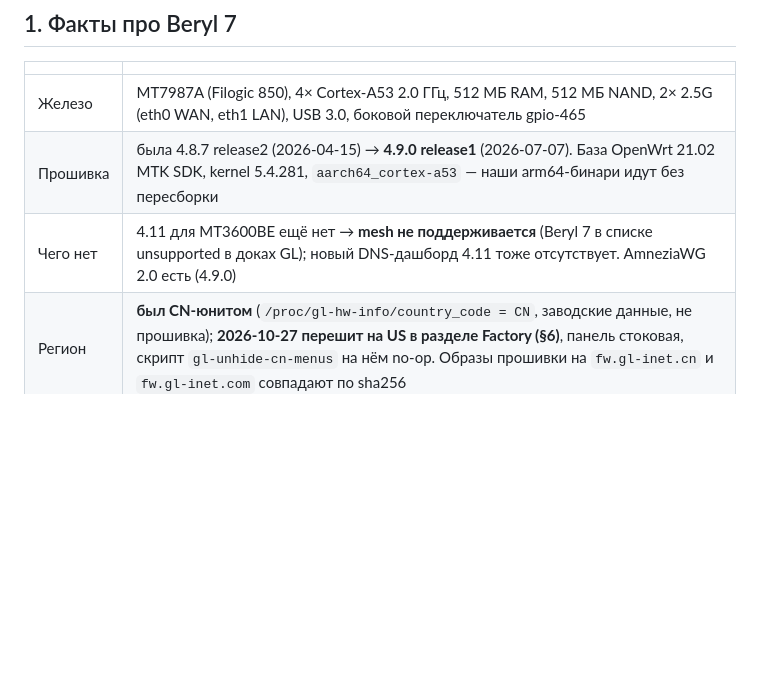
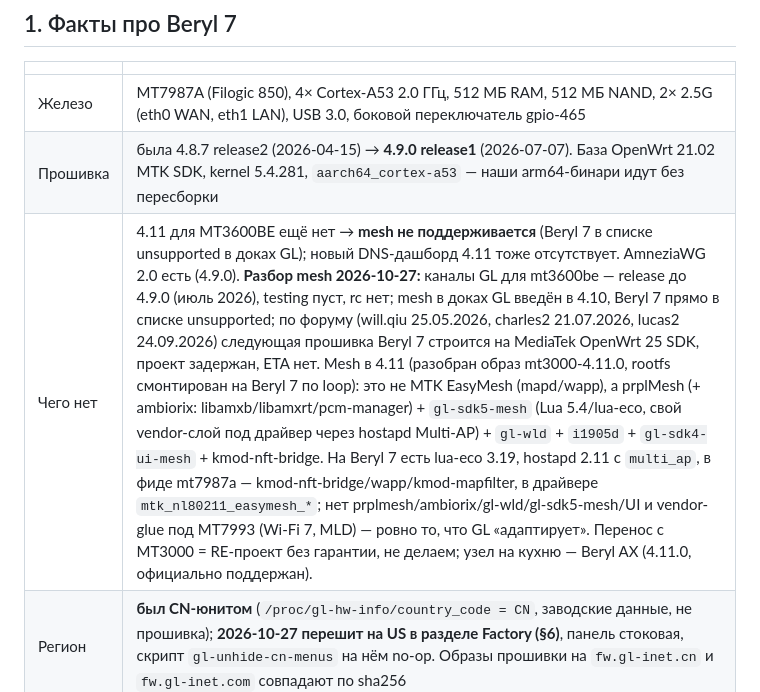
Before and after one commit to SykkyB/beryl-xray-web-console, a Markdown page: MIGRATION-BERYL7.md, the part around the change. Rendered like a GitHub page; blank space fills up the shorter version.

Commit message:
MIGRATION §1: разбор mesh для Beryl 7 — GL unsupported, следующая прошивка на OP25 SDK без ETA; mesh 4.11 = prplMesh+gl-sdk5-mesh, перенос с MT3000 не делаем
Co-Authored-By: Claude Fable 5.1 <noreply@anthropic.com>

```diff
--- a/MIGRATION-BERYL7.md
+++ b/MIGRATION-BERYL7.md
@@ -8,7 +8,7 @@
 |---|---|
 | Железо | MT7987A (Filogic 850), 4× Cortex-A53 2.0 ГГц, 512 МБ RAM, 512 МБ NAND, 2× 2.5G (eth0 WAN, eth1 LAN), USB 3.0, боковой переключатель gpio-465 |
 | Прошивка | была 4.8.7 release2 (2026-04-15) → **4.9.0 release1** (2026-07-07). База OpenWrt 21.02 MTK SDK, kernel 5.4.281, `aarch64_cortex-a53` — наши arm64-бинари идут без пересборки |
-| Чего нет | 4.11 для MT3600BE ещё нет → **mesh не поддерживается** (Beryl 7 в списке unsupported в доках GL); новый DNS-дашборд 4.11 тоже отсутствует. AmneziaWG 2.0 есть (4.9.0) |
+| Чего нет | 4.11 для MT3600BE ещё нет → **mesh не поддерживается** (Beryl 7 в списке unsupported в доках GL); новый DNS-дашборд 4.11 тоже отсутствует. AmneziaWG 2.0 есть (4.9.0). **Разбор mesh 2026-10-27:** каналы GL для mt3600be — release до 4.9.0 (июль 2026), testing пуст, rc нет; mesh в доках GL введён в 4.10, Beryl 7 прямо в списке unsupported; по форуму (will.qiu 25.05.2026, charles2 21.07.2026, lucas2 24.09.2026) следующая прошивка Beryl 7 строится на MediaTek OpenWrt 25 SDK, проект задержан, ETA нет. Mesh в 4.11 (разобран образ mt3000-4.11.0, rootfs смонтирован на Beryl 7 по loop): это не MTK EasyMesh (mapd/wapp), а prplMesh (+ ambiorix: libamxb/libamxrt/pcm-manager) + `gl-sdk5-mesh` (Lua 5.4/lua-eco, свой vendor-слой под драйвер через hostapd Multi-AP) + `gl-wld` + `i1905d` + `gl-sdk4-ui-mesh` + kmod-nft-bridge. На Beryl 7 есть lua-eco 3.19, hostapd 2.11 с `multi_ap`, в фиде mt7987a — kmod-nft-bridge/wapp/kmod-mapfilter, в драйвере `mtk_nl80211_easymesh_*`; нет prplmesh/ambiorix/gl-wld/gl-sdk5-mesh/UI и vendor-glue под MT7993 (Wi-Fi 7, MLD) — ровно то, что GL «адаптирует». Перенос с MT3000 = RE-проект без гарантии, не делаем; узел на кухню — Beryl AX (4.11.0, официально поддержан). |
 | Регион | **был CN-юнитом** (`/proc/gl-hw-info/country_code = CN`, заводские данные, не прошивка); **2026-10-27 перешит на US в разделе Factory (§6)**, панель стоковая, скрипт `gl-unhide-cn-menus` на нём no-op. Образы прошивки на `fw.gl-inet.cn` и `fw.gl-inet.com` совпадают по sha256 |
 
 ### Как CN-регион реально ограничивает
```
